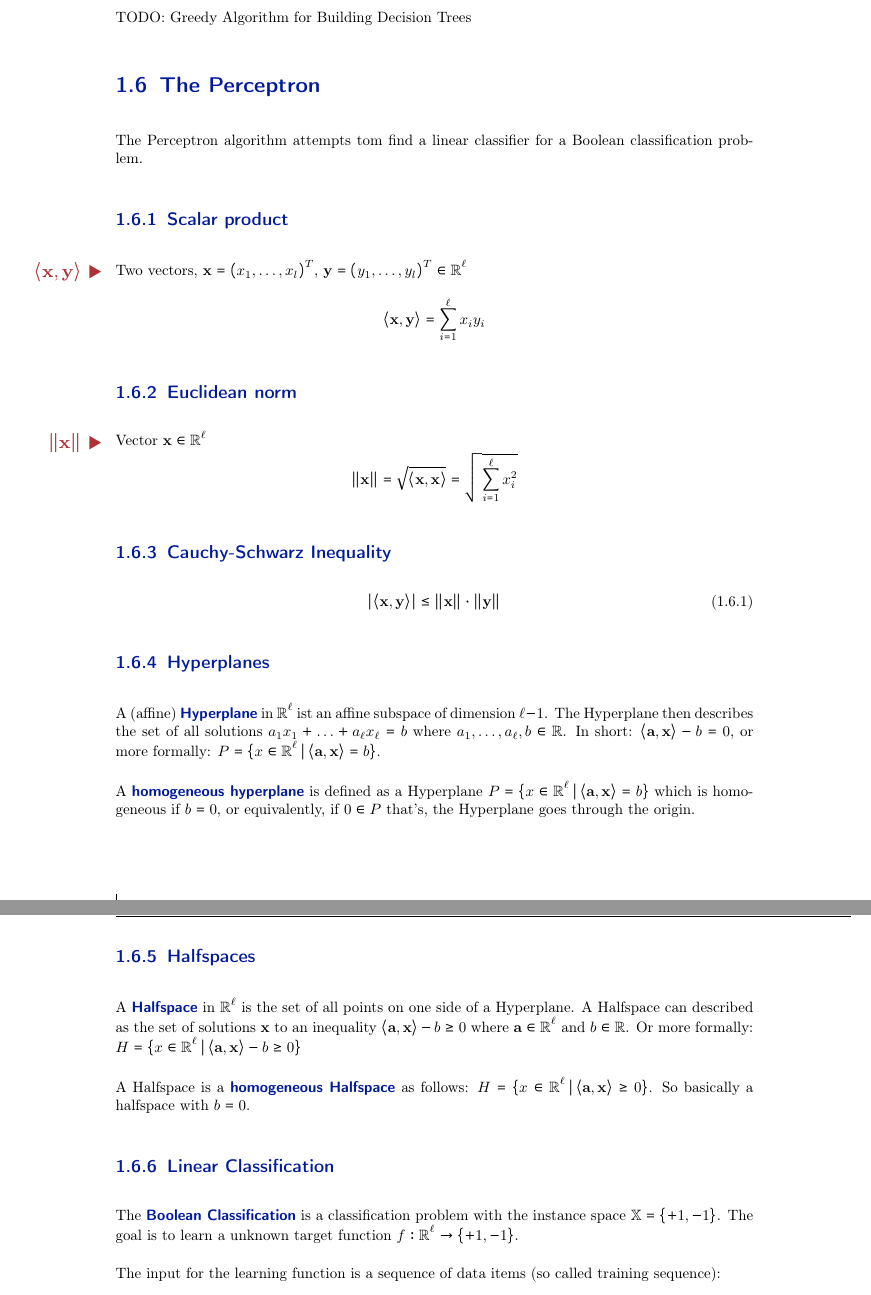
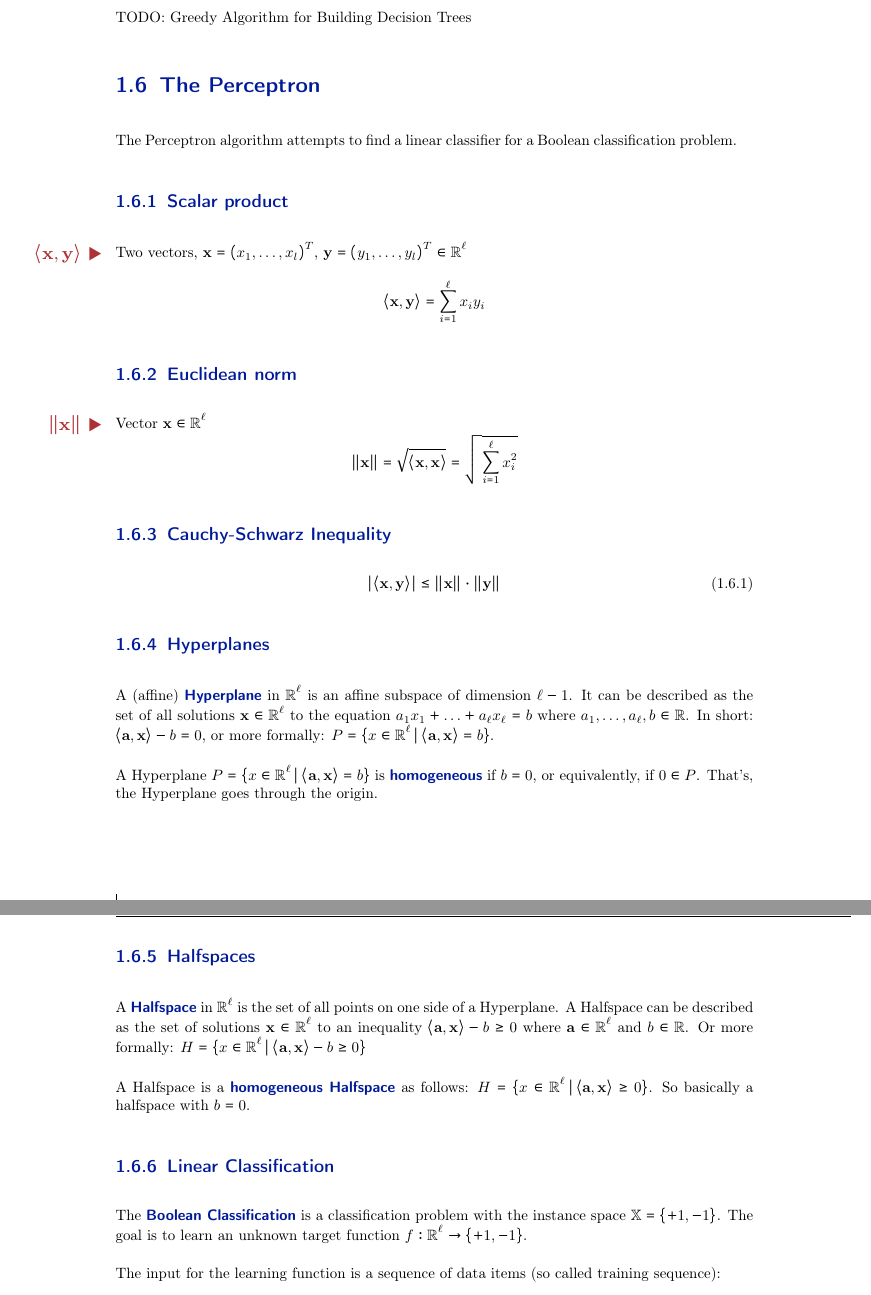
Before and after one commit to Tortuginator/AlgoDS-Summary, a LaTeX thesis (MainFile.tex, which reads src/02_Chapters/01_MachineLearning.tex): two parts of pages 10 and 11 of 13, joined at a grey line, cut so that both start at the same text. Compiled offline with pdfLaTeX; a LaTeX package or settings file that is missing is left out; an older LaTeX class or package is replaced by its successor.

Commit message:
fixed some typos

```diff
--- a/src/02_Chapters/01_MachineLearning.tex
+++ b/src/02_Chapters/01_MachineLearning.tex
@@ -99,7 +99,7 @@ Note: Computing a smallest decision tree for a given sets of examples is NP-Comp
 TODO: Greedy Algorithm for Building Decision Trees
 
 \section{The Perceptron}
-The Perceptron algorithm attempts tom find a linear classifier for a Boolean classification problem.
+The Perceptron algorithm attempts to find a linear classifier for a Boolean classification problem.
 \subsection{Scalar product}
 Two vectors, $\mathbf{x} = (x_1,\ldots,x_l)^T$, $\mathbf{y} = (y_1,\ldots,y_l)^T \in \mathbb{R}^\ell$ \mathmarginbox{$\langle \mathbf{x},\mathbf{y} \rangle$}
 \begin{equation*}
@@ -116,16 +116,16 @@ Vector $\mathbf{x} \in \mathbb{R}^\ell$ \mathmarginbox{$\lVert \mathbf{x} \rVert
 \end{equation}
 
 \subsection{Hyperplanes}
-A (affine) \highlight{Hyperplane} in $\mathbb{R}^\ell$ ist an affine subspace of dimension $\ell -1$. The Hyperplane then describes the set of all solutions $a_1x_1 + \ldots + a_\ell x_\ell = b$ where $a_1,\ldots,a_\ell,b \in \mathbb{R}$. In short:  $\langle\mathbf{a}, \mathbf{x}\rangle - b=0$, or more formally: $P = \{x \in \mathbb{R}^\ell\,|\,\langle\mathbf{a}, \mathbf{x}\rangle = b\}$.
+A (affine) \highlight{Hyperplane} in $\mathbb{R}^\ell$ is an affine subspace of dimension $\ell -1$. It can be described as the set of all solutions $\mathbf{x} \in \mathbb{R}^\ell$ to the equation $a_1x_1 + \ldots + a_\ell x_\ell = b$ where $a_1,\ldots,a_\ell,b \in \mathbb{R}$. In short:  $\langle\mathbf{a}, \mathbf{x}\rangle - b=0$, or more formally: $P = \{x \in \mathbb{R}^\ell\,|\,\langle\mathbf{a}, \mathbf{x}\rangle = b\}$.
 
-A \highlight{homogeneous hyperplane} is defined as a Hyperplane $P = \{x \in \mathbb{R}^\ell\,|\, \mscal{\mvec{a}, \mvec{x}} = b\}$ which is homogeneous if $b = 0$, or equivalently, if $0 \in P$ that's, the Hyperplane goes through the origin.
+A Hyperplane $P = \{x \in \mathbb{R}^\ell\,|\, \mscal{\mvec{a}, \mvec{x}} = b\}$ is \highlight{homogeneous} if $b = 0$, or equivalently, if $0 \in P$. That's, the Hyperplane goes through the origin.
 \subsection{Halfspaces}
-A \highlight{Halfspace} in $\mathbb{R}^{\ell}$ is the set of all points on one side of a Hyperplane. A Halfspace can described as the set of solutions $\mathbf{x}$ to an inequality $\langle\mathbf{a}, \mathbf{x}\rangle - b \geq 0$ where $\mathbf{a} \in \mathbb{R}^\ell$ and $b \in \mathbb{R}$. Or more formally: $H = \{x \in \mathbb{R}^\ell \, | \, \langle\mathbf{a}, \mathbf{x}\rangle - b \geq 0\}$
+A \highlight{Halfspace} in $\mathbb{R}^{\ell}$ is the set of all points on one side of a Hyperplane. A Halfspace can be described as the set of solutions $\mathbf{x} \in \mathbb{R}^\ell$ to an inequality $\langle\mathbf{a}, \mathbf{x}\rangle - b \geq 0$ where $\mathbf{a} \in \mathbb{R}^\ell$ and $b \in \mathbb{R}$. Or more formally: $H = \{x \in \mathbb{R}^\ell \, | \, \langle\mathbf{a}, \mathbf{x}\rangle - b \geq 0\}$
 
 A Halfspace is a \highlight{homogeneous Halfspace} as follows: $H = \{x \in \mathbb{R}^\ell \, | \, \mscal{\mvec{a}, \mvec{x}} \geq 0\}$. So basically a halfspace with $b = 0$.
 
 \subsection{Linear Classification}
-The \highlight{Boolean Classification} is a classification problem with the instance space $\mathbb{X} = \{+1,-1\}$. The goal is to learn a unknown target function $f:\mathbb{R}^\ell \rightarrow \{+1,-1\}$.
+The \highlight{Boolean Classification} is a classification problem with the instance space $\mathbb{X} = \{+1,-1\}$. The goal is to learn an unknown target function $f:\mathbb{R}^\ell \rightarrow \{+1,-1\}$.
 
 The input for the learning function is a sequence of data items (so called training sequence):
 \begin{equation}
```
Also changed, not shown: MainFile.pdf, src/02_Chapters/01_MachineLearning.tex (2 more changed lines).
